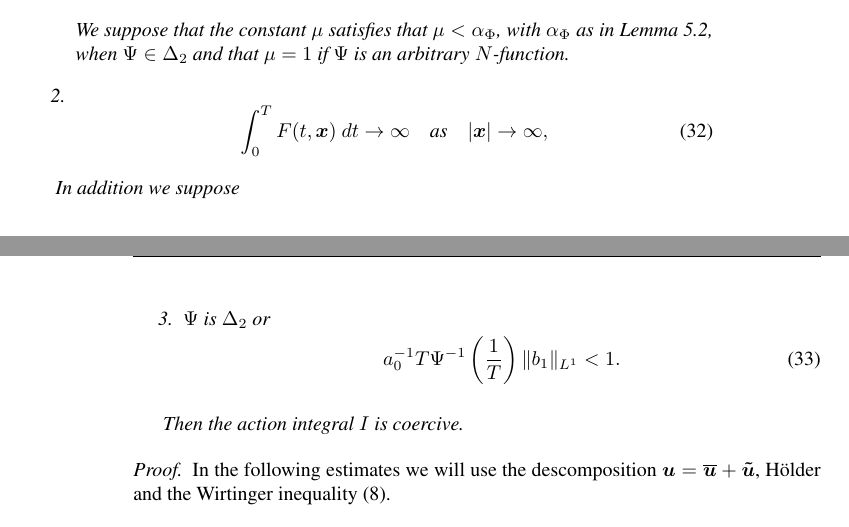
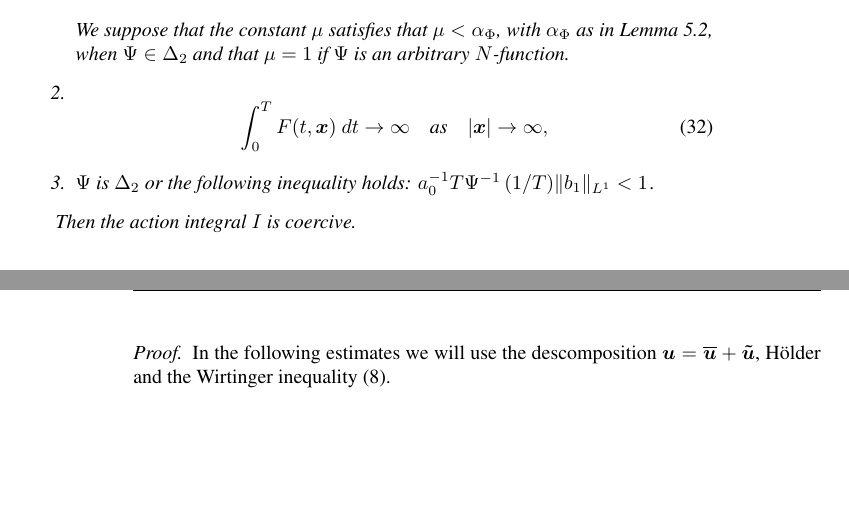
Before and after one commit to fdmazzone/ArchivosProyecto, a LaTeX paper (LagrangianoOrlicz.tex): two parts of pages 13 and 14 of 17, joined at a grey line, cut so that both start at the same text, the shorter picture padded with empty space. Compiled offline with pdfLaTeX; the source files are stored in an older character set and shown here as Unicode.

Commit message:
2-10-2014 20:49

```diff
--- a/LagrangianoOrlicz.tex
+++ b/LagrangianoOrlicz.tex
@@ -647,15 +647,7 @@ We suppose that the constant $\mu$ satisfies that $\mu< \alpha_{\Phi}$,  with $\
 \begin{equation}\label{propiedad1coercividad}
 \int_{0}^{T}F(t,\b{x})\ dt \rightarrow \infty \quad \hbox{as} \quad |\b{x}|\rightarrow \infty,
 \end{equation}
-\end{enumerate}
-
-
-In addition we suppose
-\begin{enumerate}
-\setcounter{enumi}{2}
-\item\label{hipot_coer}  $\Psi$ is $\Delta_2$ or
-\begin{equation}\label{cotaC}a_0^{-1}T\Psi^{-1}\left(\frac{1}{T}\right)\|b_1\|_{L^1}<1.
-\end{equation}
+\item\label{hipot_coer}  $\Psi$ is $\Delta_2$ or the following inequality holds: $a_0^{-1}T\Psi^{-1}\left(1/T)\|b_1\|_{L^1}<1$.
 \end{enumerate}
 
 
```
Also changed, not shown: LagrangianoOrlicz.pdf.
